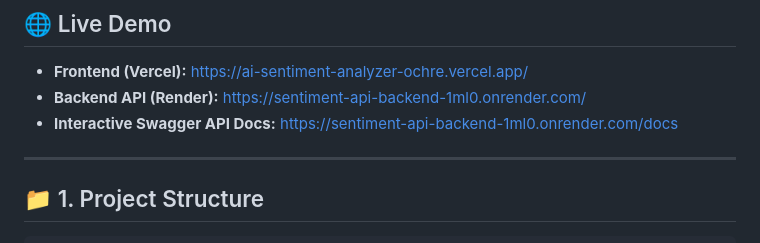
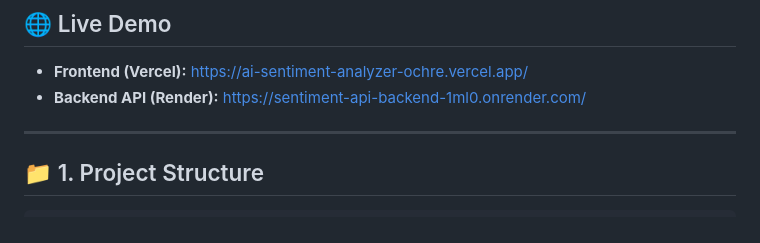
Before and after one commit to Hi-this-is-sumon/AI-Sentiment-Analyzer, a Markdown page: README.md, the part around the change. Rendered like a GitHub page.

```diff
--- a/README.md
+++ b/README.md
@@ -11,7 +11,6 @@ A full-stack sentiment analysis web application that classifies text as **Positi
 
 *   **Frontend (Vercel):** [https://ai-sentiment-analyzer-ochre.vercel.app/](https://ai-sentiment-analyzer-ochre.vercel.app/)
 *   **Backend API (Render):** [https://sentiment-api-backend-1ml0.onrender.com/](https://sentiment-api-backend-1ml0.onrender.com/)
-*   **Interactive Swagger API Docs:** [https://sentiment-api-backend-1ml0.onrender.com/docs](https://sentiment-api-backend-1ml0.onrender.com/docs)
 
 ---
 
```
